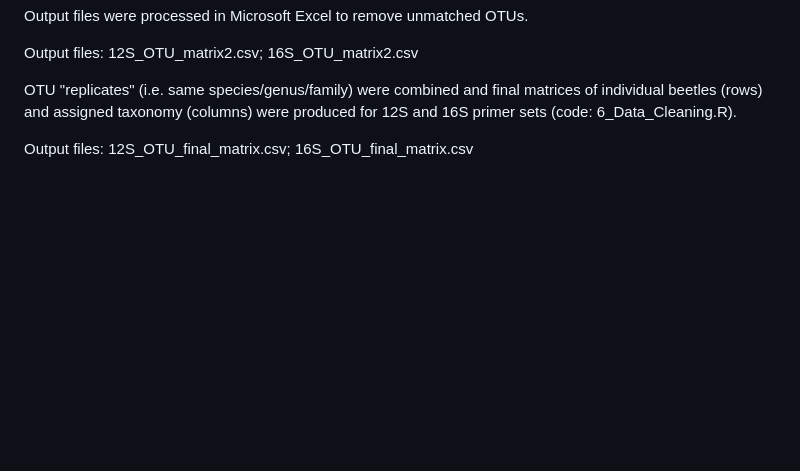
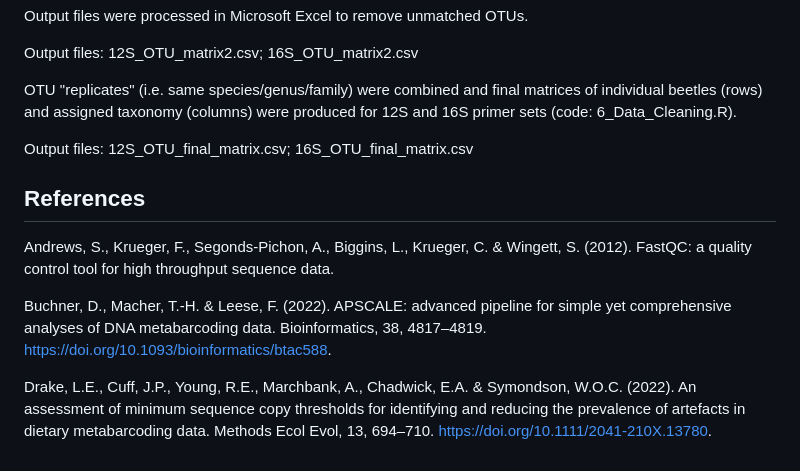
Before and after one commit to teelabntu/dungbeetle-vertebrate_networks_DNA_metabarcoding, a Markdown page: README.md, the part around the change. GitHub-like rendering; blank space fills up the shorter version.

Commit message:
Updated README.md 13 Aug 2024

```diff
--- a/README.md
+++ b/README.md
@@ -105,3 +105,11 @@ Output files: 12S_OTU_matrix2.csv; 16S_OTU_matrix2.csv
 OTU "replicates" (i.e. same species/genus/family) were combined and final matrices of individual beetles (rows) and assigned taxonomy (columns) were produced for 12S and 16S primer sets (code: 6_Data_Cleaning.R).
 
 Output files: 12S_OTU_final_matrix.csv; 16S_OTU_final_matrix.csv
+
+## References
+
+Andrews, S., Krueger, F., Segonds-Pichon, A., Biggins, L., Krueger, C. & Wingett, S. (2012). FastQC: a quality control tool for high throughput sequence data.
+
+Buchner, D., Macher, T.-H. & Leese, F. (2022). APSCALE: advanced pipeline for simple yet comprehensive analyses of DNA metabarcoding data. Bioinformatics, 38, 4817–4819. https://doi.org/10.1093/bioinformatics/btac588.
+
+Drake, L.E., Cuff, J.P., Young, R.E., Marchbank, A., Chadwick, E.A. & Symondson, W.O.C. (2022). An assessment of minimum sequence copy thresholds for identifying and reducing the prevalence of artefacts in dietary metabarcoding data. Methods Ecol Evol, 13, 694–710. https://doi.org/10.1111/2041-210X.13780.
```
